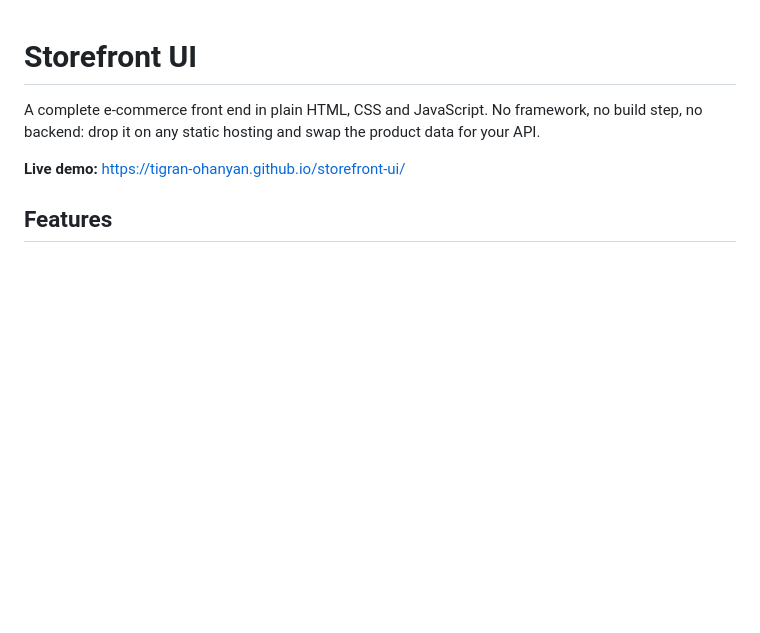
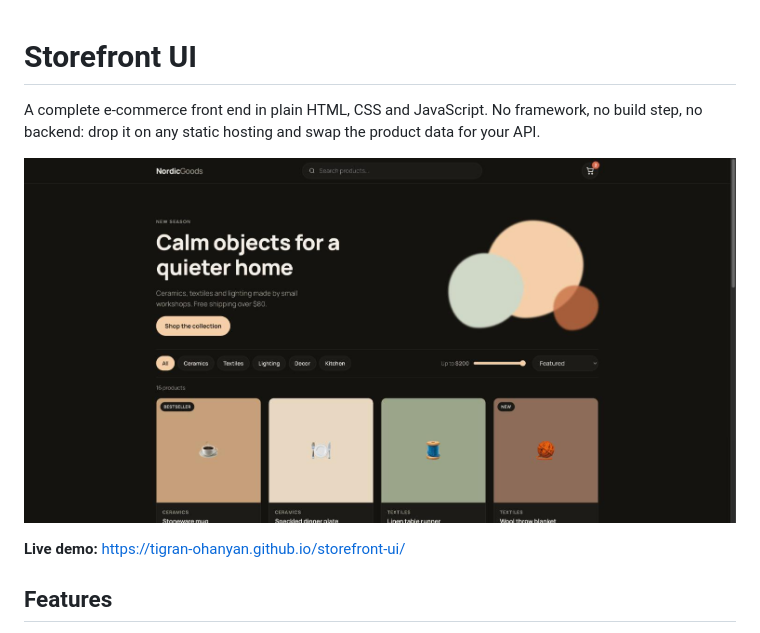
Before and after one commit to tigran-ohanyan/storefront-ui, a Markdown page: README.md, the part around the change. Drawn GitHub-style; pictures changed too: docs/screenshot.jpg (added); blank space fills up the shorter version.

Commit message:
Add screenshot to README

```diff
--- a/README.md
+++ b/README.md
@@ -2,6 +2,8 @@
 
 A complete e-commerce front end in plain HTML, CSS and JavaScript. No framework, no build step, no backend:
 drop it on any static hosting and swap the product data for your API.
+
+![Screenshot](docs/screenshot.jpg)
 
 **Live demo:** https://tigran-ohanyan.github.io/storefront-ui/
 
```
